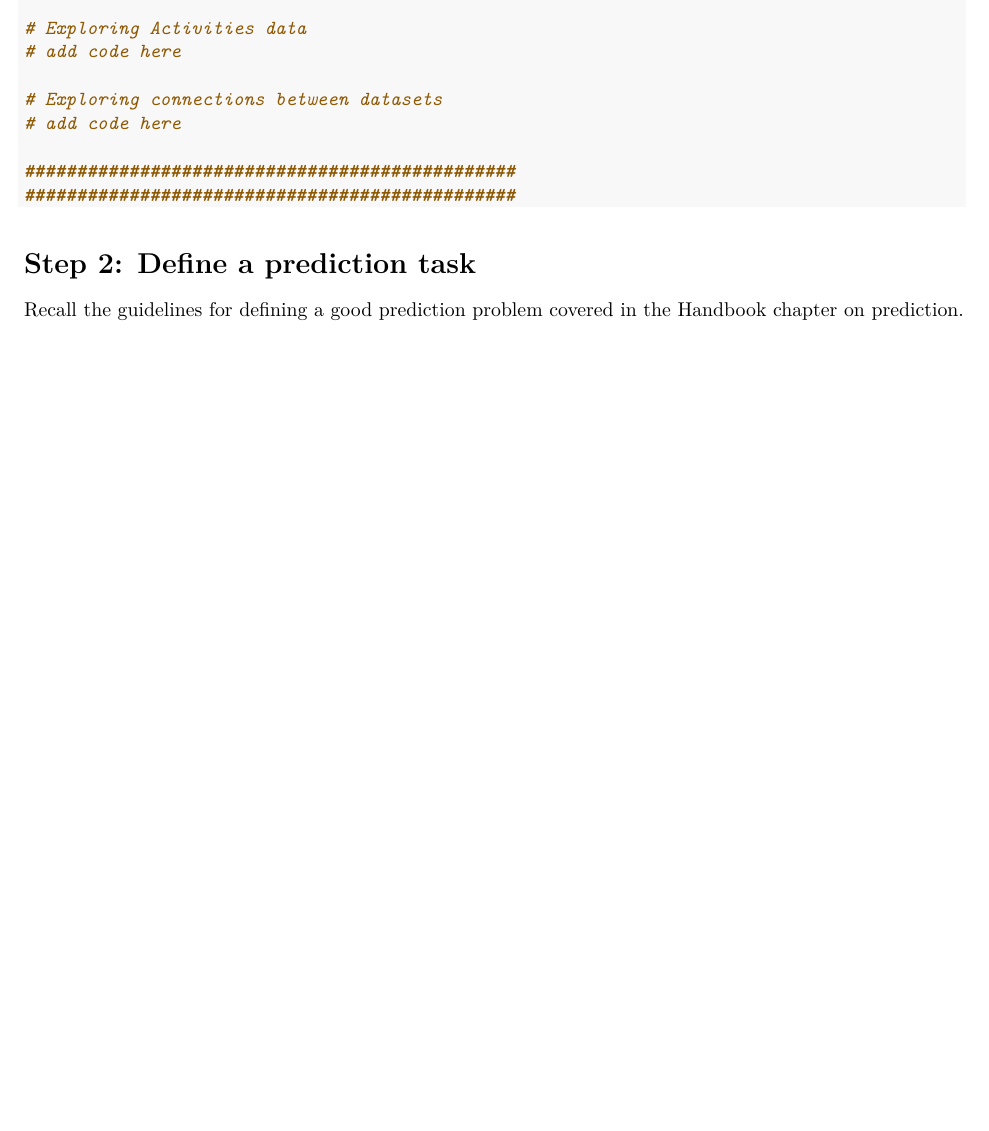
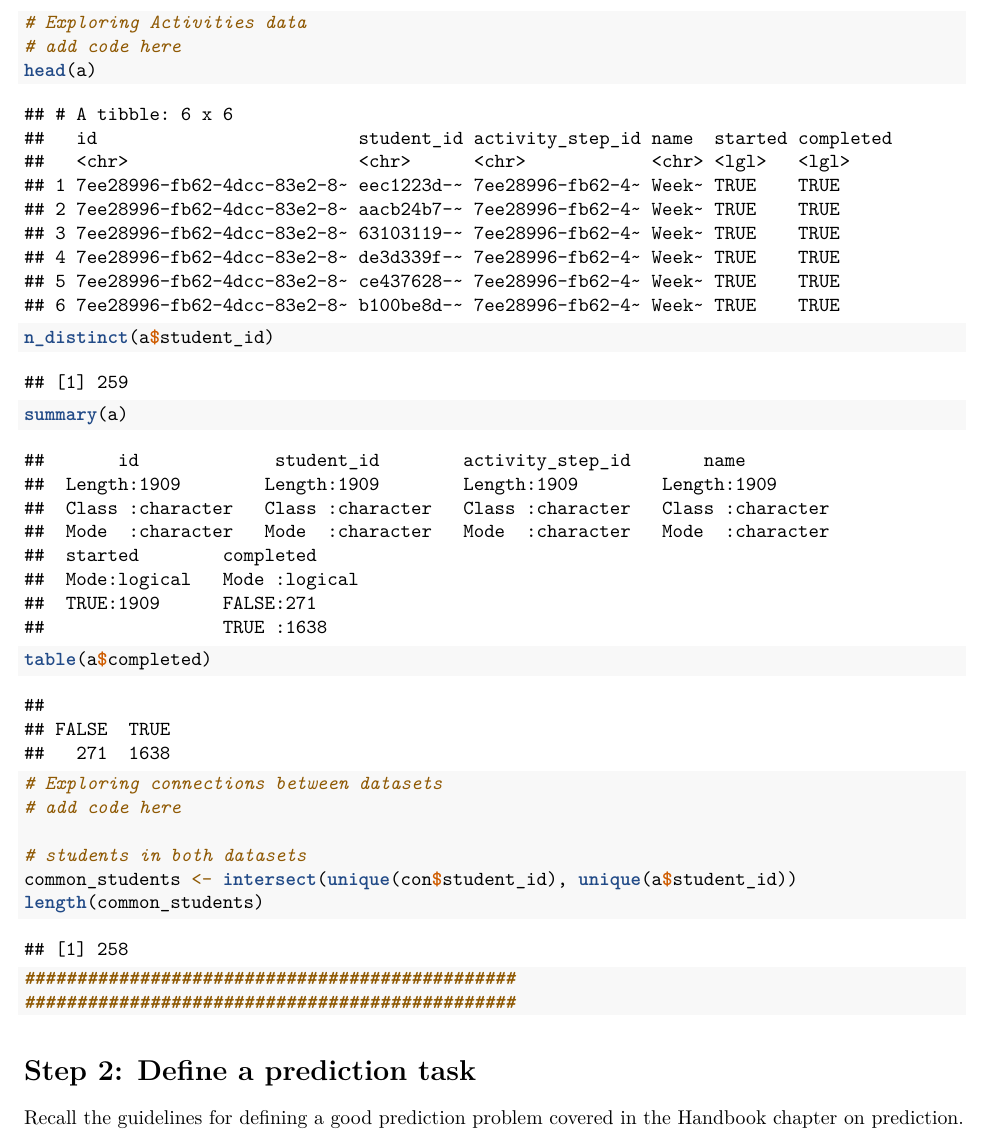
Before and after one commit to chris-e-chung/Group13, an R Markdown document (info4100.project.prediction.hita.Rmd): part of page 2 of 6 before the commit and part of page 3 of 7 after it, cut so that both start at the same text, the shorter picture padded with empty space. Rendered offline with R 4.5, knitr and Pandoc, then LaTeX, with nearby package versions; some code elsewhere in the file could not run offline.

Commit message:
basic updates to question 1

```diff
--- a/info4100.project.prediction.hita.Rmd
+++ b/info4100.project.prediction.hita.Rmd
@@ -73,8 +76,16 @@ You can also plot the distribution of variables with histograms or boxplots.
 # Exploring Activities data
 # add code here
+head(a)
+n_distinct(a$student_id)
+summary(a)
+table(a$completed)
 
 # Exploring connections between datasets
 # add code here
+
+# students in both datasets
+common_students <- intersect(unique(con$student_id), unique(a$student_id))
+length(common_students)
 
 ###############################################
 ###############################################
```
Also changed, not shown: info4100.project.prediction.hita.Rmd (5 more changed lines).
